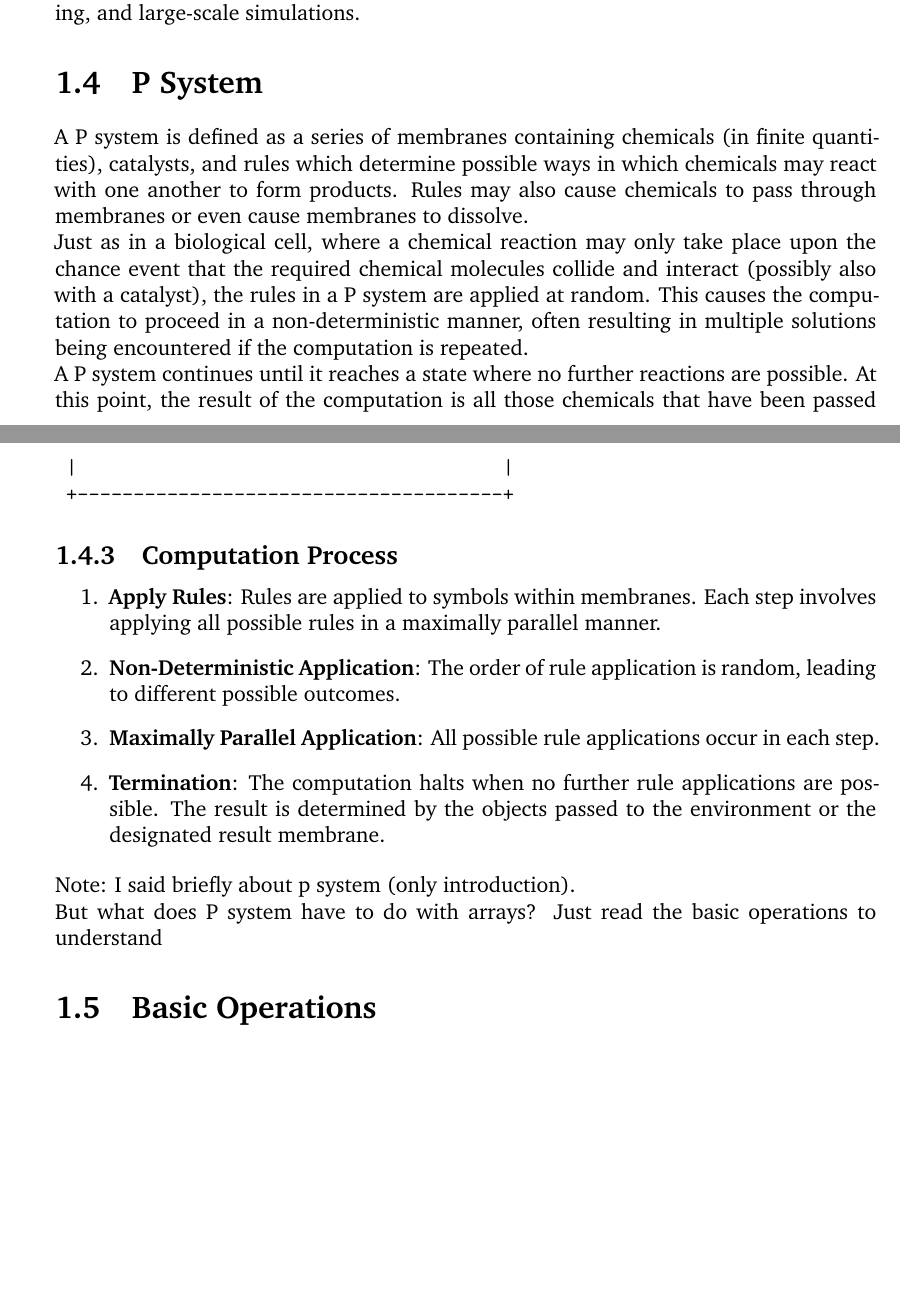
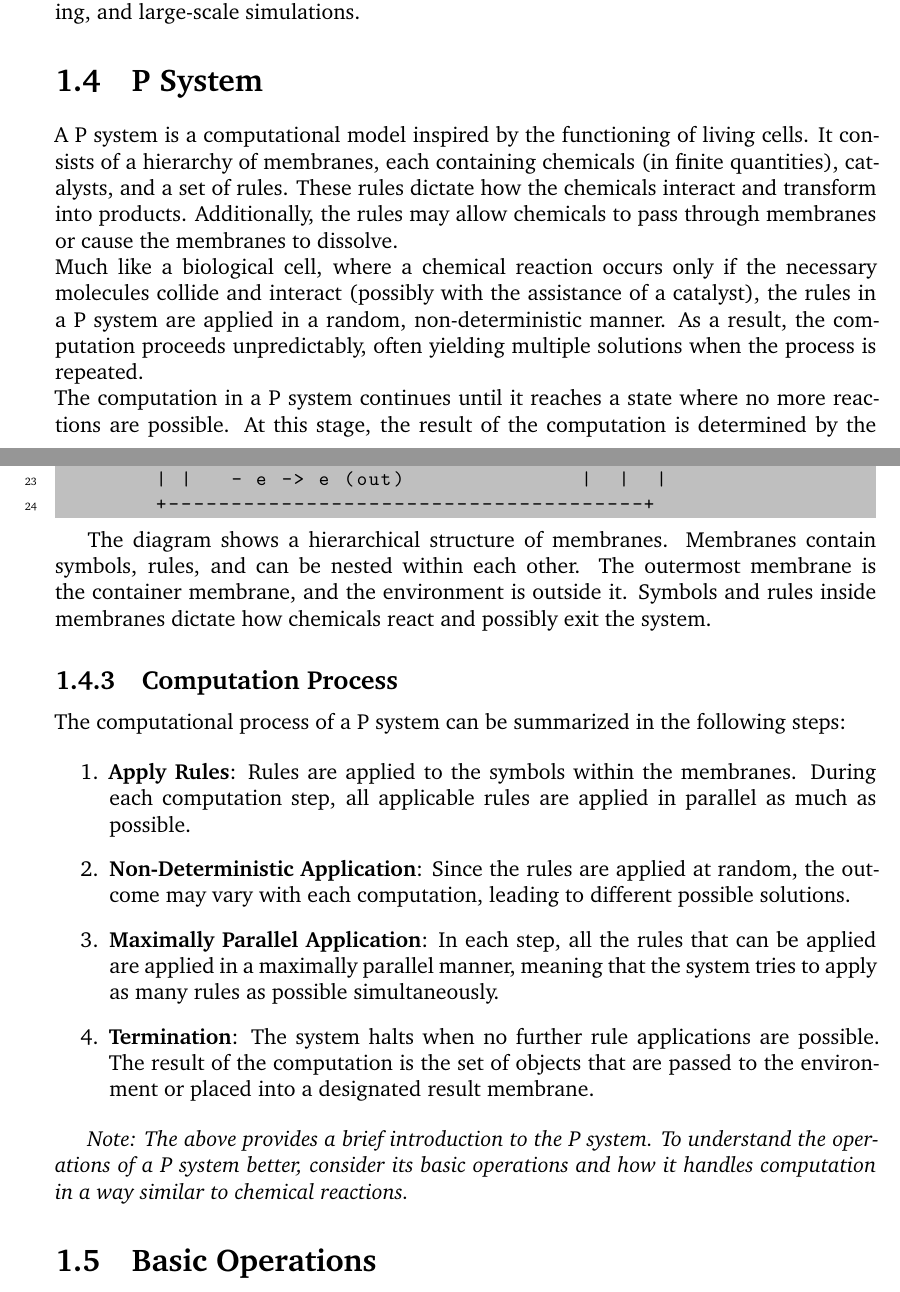
Before and after one commit to m-mdy-m/Arliz, a LaTeX book (Arliz.tex): two parts of pages 11 and 13 of 57, joined at a grey line, cut so that both start at the same text, the shorter picture padded with empty space. The pictures show the PDF file Arliz.pdf that the author committed with the source.

Commit message:
feat: New explanations were written about the P system and a new section named after Chomsky was added

```diff
--- a/Arliz.tex
+++ b/Arliz.tex
@@ -138,6 +138,6 @@ As programming languages evolved from assembly to higher-level languages in the
 The use of arrays also had a profound impact on computer system architecture. Arrays necessitated the development of efficient memory access patterns, leading to advancements in cache design, memory hierarchy, and data locality optimization. These improvements helped to maximize the performance of array operations, especially in scientific computing and data-intensive applications.\\The development of vector processors and later, parallel computing architectures, was also heavily influenced by the need to perform operations on arrays more efficiently. These architectures allowed for simultaneous operations on multiple array elements, significantly speeding up computational tasks like matrix multiplication, image processing, and large-scale simulations.
 
 \section{P System}
-A P system is defined as a series of membranes containing chemicals (in finite quantities), catalysts, and rules which determine possible ways in which chemicals may react with one another to form products. Rules may also cause chemicals to pass through membranes or even cause membranes to dissolve.\\Just as in a biological cell, where a chemical reaction may only take place upon the chance event that the required chemical molecules collide and interact (possibly also with a catalyst), the rules in a P system are applied at random. This causes the computation to proceed in a non-deterministic manner, often resulting in multiple solutions being encountered if the computation is repeated.\\A P system continues until it reaches a state where no further reactions are possible. At this point, the result of the computation is all those chemicals that have been passed outside of the outermost membrane, or otherwise those passed into a designated 'result' membrane \cite{PsystemResults}.
+A P system is a computational model inspired by the functioning of living cells. It consists of a hierarchy of membranes, each containing chemicals (in finite quantities), catalysts, and a set of rules. These rules dictate how the chemicals interact and transform into products. Additionally, the rules may allow chemicals to pass through membranes or cause the membranes to dissolve.\\Much like a biological cell, where a chemical reaction occurs only if the necessary molecules collide and interact (possibly with the assistance of a catalyst), the rules in a P system are applied in a random, non-deterministic manner. As a result, the computation proceeds unpredictably, often yielding multiple solutions when the process is repeated.\\The computation in a P system continues until it reaches a state where no more reactions are possible. At this stage, the result of the computation is determined by the chemicals that have either passed outside the outermost membrane or entered a designated 'result' membrane \cite{PsystemResults}.
 
 \subsection{Components of a P System}
@@ -152,7 +157,9 @@ A P system is defined as a series of membranes containing chemicals (in finite q
 
 \subsection{Diagram of a P System}
 
-\begin{verbatim}
+Below is a simple diagram of a P system, illustrating its structure:
+
+\begin{lstlisting}
 	+--------------------------------------+
 	|             Environment              |
 	|                                      |
@@ -176,20 +183,26 @@ A P system is defined as a series of membranes containing chemicals (in finite q
 	| |   Symbols: d, e               |  |  |
 	| |   Rules:                      |  |  |
 	| |   - e -> e (out)              |  |  |
-	| +----------------------------------+ |
-	|                                      |
 	+--------------------------------------+
-\end{verbatim}
+\end{lstlisting}
+
+The diagram shows a hierarchical structure of membranes. Membranes contain symbols, rules, and can be nested within each other. The outermost membrane is the container membrane, and the environment is outside it. Symbols and rules inside membranes dictate how chemicals react and possibly exit the system.
 
 \subsection{Computation Process}
+The computational process of a P system can be summarized in the following steps:
 
 \begin{enumerate}
-	\item \textbf{Apply Rules}: Rules are applied to symbols within membranes. Each step involves applying all possible rules in a maximally parallel manner.
-	\item \textbf{Non-Deterministic Application}: The order of rule application is random, leading to different possible outcomes.
-	\item \textbf{Maximally Parallel Application}: All possible rule applications occur in each step.
-	\item \textbf{Termination}: The computation halts when no further rule applications are possible. The result is determined by the objects passed to the environment or the designated result membrane.
+	\item \textbf{Apply Rules}: Rules are applied to the symbols within the membranes. During each computation step, all applicable rules are applied in parallel as much as possible.
+
+	\item \textbf{Non-Deterministic Application}: Since the rules are applied at random, the outcome may vary with each computation, leading to different possible solutions.
+
+	\item \textbf{Maximally Parallel Application}: In each step, all the rules that can be applied are applied in a maximally parallel manner, meaning that the system tries to apply as many rules as possible simultaneously.
+
+	\item \textbf{Termination}: The system halts when no further rule applications are possible. The result of the computation is the set of objects that are passed to the environment or placed into a designated result membrane.
 \end{enumerate}
-Note: I said briefly about p system (only introduction).\\ But what does P system have to do with arrays? Just read the basic operations to understand
+
+\textit{Note: The above provides a brief introduction to the P system. To understand the operations of a P system better, consider its basic operations and how it handles computation in a way similar to chemical reactions.}
+
 \section{Basic Operations}
 
 Arrays are a fundamental data structure that allows for the storage of elements in contiguous memory locations. These elements can be accessed and manipulated using various operations. Below are explanations of some common operations performed on arrays using algorithms and techniques.
```
Also changed, not shown: Arliz.pdf, Arliz.tex (19 more changed lines).
